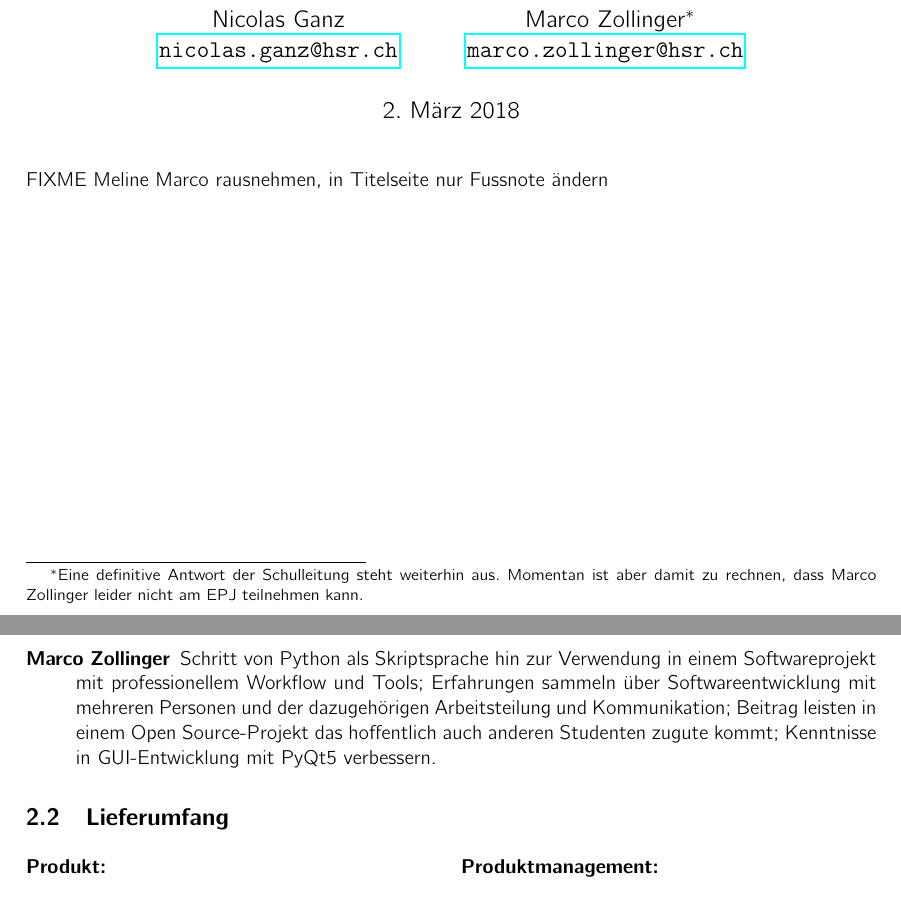
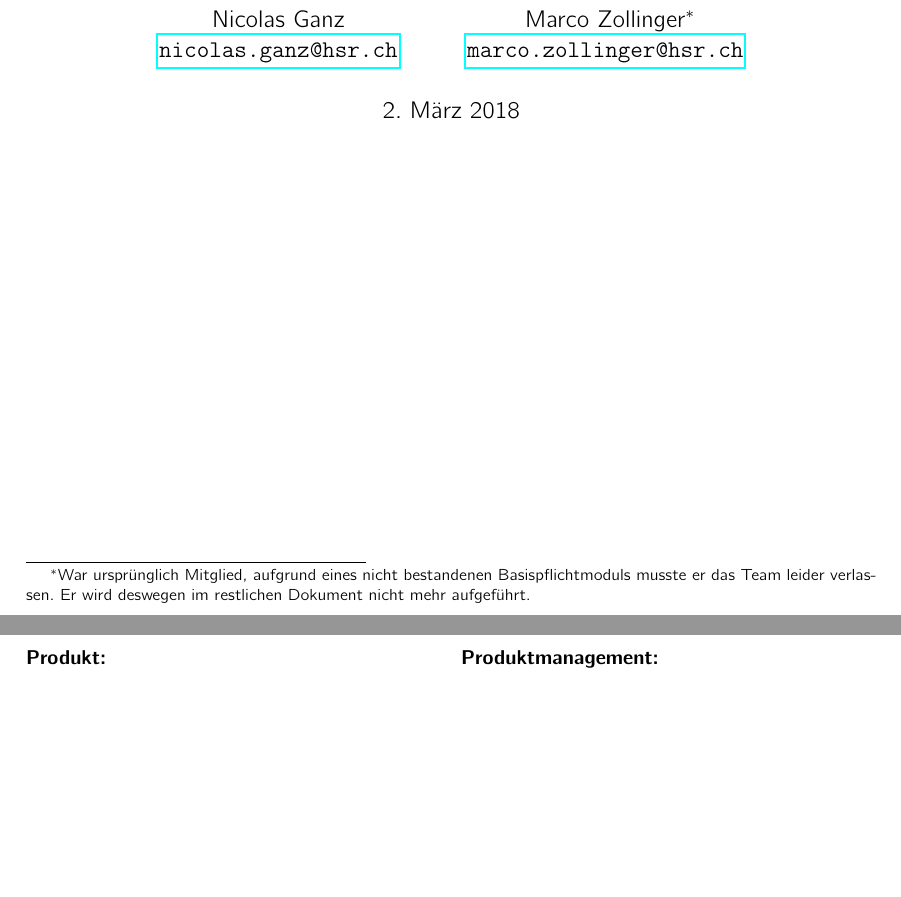
Before and after one commit to kitovu-bot/kitovu-docs, a LaTeX document (doc/Projektplan/projektplan.tex): two parts of pages 1 and 5 of 21, joined at a grey line, cut so that both start at the same text, the shorter picture padded with empty space. Compiled offline with pdfLaTeX.

Commit message:
Marco purged from document :(

```diff
--- a/doc/Projektplan/projektplan.tex
+++ b/doc/Projektplan/projektplan.tex
@@ -37,14 +37,10 @@
   Florian Bruhin \\ \url{florian.bruhin@hsr.ch} \and
   Méline Sieber \\ \url{meline.sieber@hsr.ch} \and
   Nicolas Ganz \\ \url{nicolas.ganz@hsr.ch} \and
-  Marco Zollinger\footnote{Eine definitive Antwort der Schulleitung steht
-    weiterhin aus. Momentan ist aber damit zu rechnen, dass Marco Zollinger
-    leider nicht am EPJ teilnehmen kann.} \\ \url{marco.zollinger@hsr.ch}}
+  Marco Zollinger\footnote{War ursprünglich Mitglied, aufgrund eines nicht bestandenen Basispflichtmoduls musste er das Team leider verlassen. Er wird deswegen im restlichen Dokument nicht mehr aufgeführt.} \\ \url{marco.zollinger@hsr.ch}}
 \date{\today}
 
 \maketitle
-
-FIXME Meline Marco rausnehmen, in Titelseite nur Fussnote ändern
 
 \section*{Änderungsgeschichte}
 
@@ -140,9 +136,7 @@ Optionale Features:
 \item[Florian Bruhin] Erfahrungen sammeln bei der ''Leitung'' eines kleinen
   Software-Teams, einige neue nützliche Tools ausprobieren, und das Endprodukt
   selbst: Endlich alle HSR-Dokumente zu einem Modul problemlos an einem Ort!
-\item[Méline Sieber] Verbessern der Python-Programmierfähigkeiten und -kenntnisse (nur Grundkenntnisse vorhanden); allererstes Softwareprojekt durchziehen und entsprechende Arbeitsschritte und Werkzeuge kennenlernen; Erfahrung im Test-Driven-Development sammeln;
-\item[Marco Zollinger] Schritt von Python als Skriptsprache hin zur Verwendung in einem Softwareprojekt mit professionellem Workflow und Tools; Erfahrungen sammeln über Softwareentwicklung mit mehreren Personen und der dazugehörigen Arbeitsteilung und Kommunikation; Beitrag leisten in einem Open Source-Projekt das hoffentlich auch anderen Studenten zugute kommt; Kenntnisse in GUI-Entwicklung mit PyQt5 verbessern.
-
+\item[Méline Sieber] Verbessern der Python-Programmierfähigkeiten und -kenntnisse (nur Grundkenntnisse vorhanden); allererstes Softwareprojekt durchziehen und entsprechende Arbeitsschritte und Werkzeuge kennenlernen; Erfahrung im Test-Driven-Development sammeln.
 \end{description}
 
 \subsection{Lieferumfang}
```
Also changed, not shown: doc/Projektplan/projektplan.tex (9 more changed lines).
